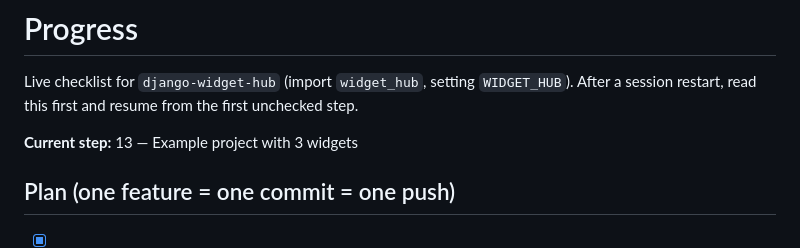
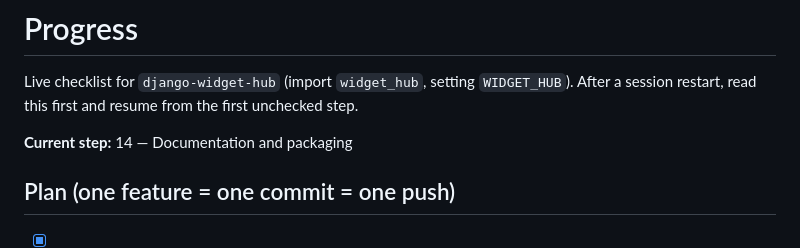
Before and after one commit to H0ozsed/Plugin-Django-widget, a Markdown page: PROGRESS.md, the part around one of its changes. Rendered like a GitHub page.

```diff
--- a/PROGRESS.md
+++ b/PROGRESS.md
@@ -3,7 +3,7 @@
 Live checklist for `django-widget-hub` (import `widget_hub`, setting `WIDGET_HUB`).
 After a session restart, read this first and resume from the first unchecked step.
 
-**Current step:** 13 — Example project with 3 widgets
+**Current step:** 14 — Documentation and packaging
 
 ## Plan (one feature = one commit = one push)
 
```
Also changed, not shown: other parts of PROGRESS.md (+1 -1 lines), CHANGELOG.md (+2 -0 lines), README.md (+22 -0 lines), docs/screenshot.png (added), 10 other files.
